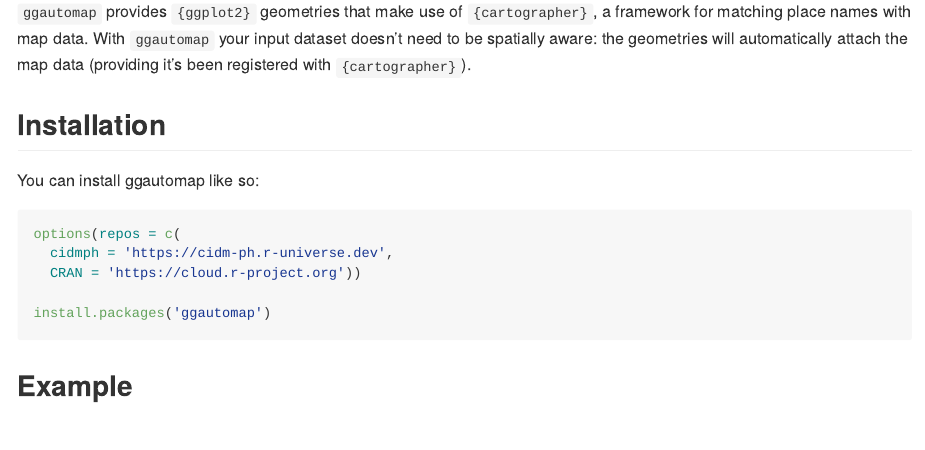
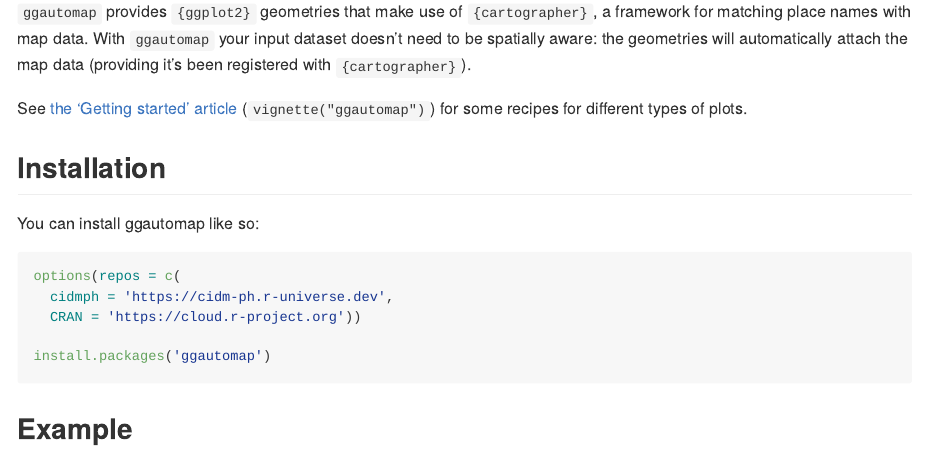
Before and after one commit to cidm-ph/ggautomap, an R Markdown document (README.Rmd): the page in a window 1100 px wide, from 110 px down. The pictures show the output file README.md that the author committed with the source, drawn offline in the style of GitHub; badge pictures from the web are left out.

Commit message:
Link to online vignette

```diff
--- a/README.Rmd
+++ b/README.Rmd
@@ -25,6 +25,9 @@ set.seed(2022)
 framework for matching place names with map data. With `ggautomap` your input
 dataset doesn't need to be spatially aware: the geometries will automatically
 attach the map data (providing it's been registered with `{cartographer}`).
+
+See [the 'Getting started' article](https://cidm-ph.github.io/ggautomap/articles/ggautomap.html)
+(`vignette("ggautomap")`) for some recipes for different types of plots.
 
 ## Installation
 
```
Also changed, not shown: vignettes/ggautomap.Rmd (+1 -1 lines), README.md.
